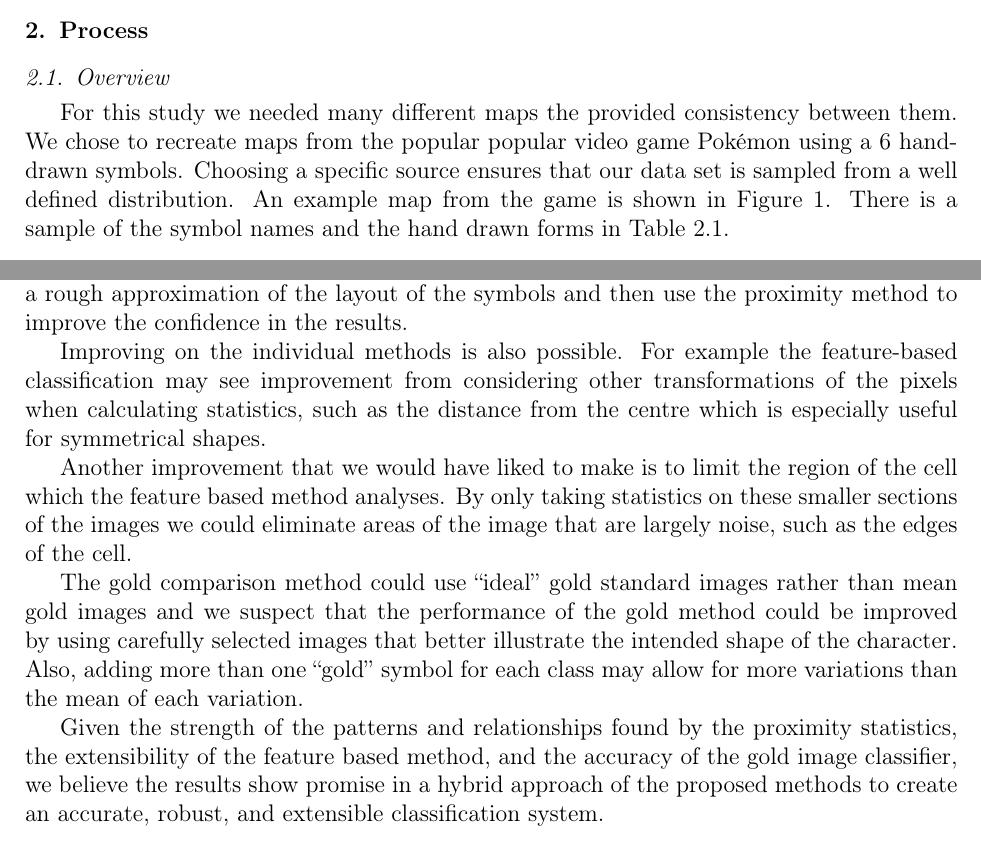
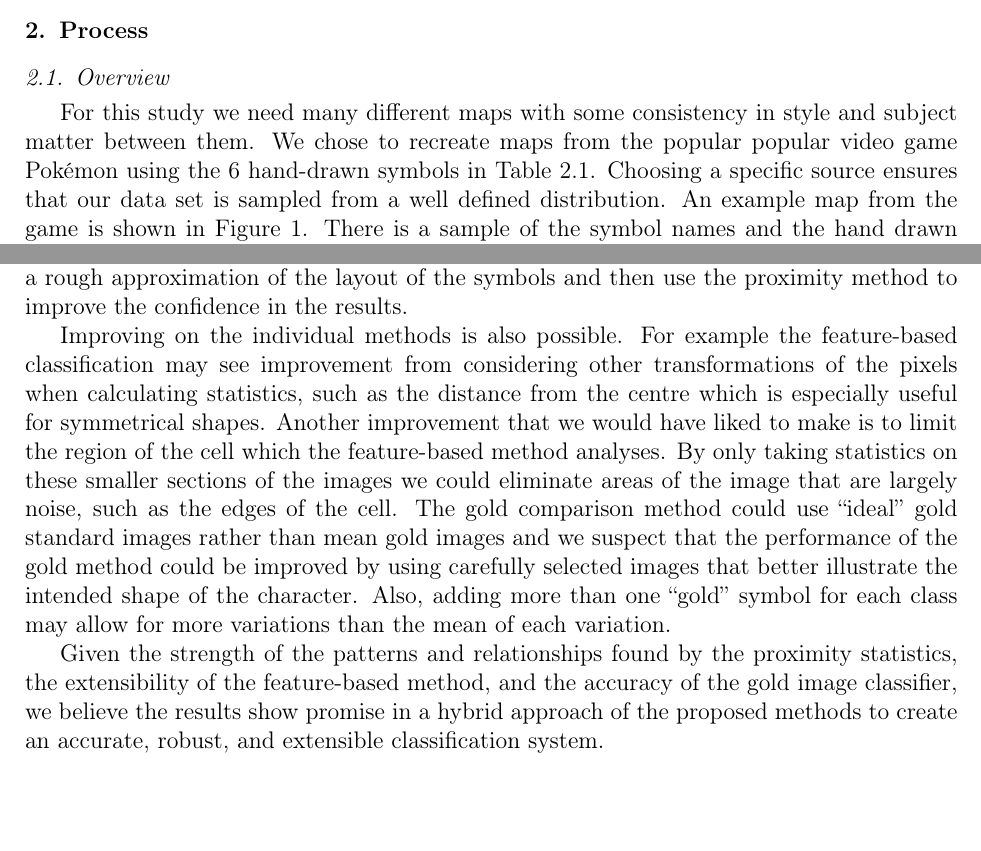
Before and after one commit to hockeybuggy/handDrawnMapRecognition, a LaTeX paper (docs/report.tex, which reads docs/furtherwork.tex, docs/process/overview.tex): two parts of pages 2 and 8 of 8, joined at a grey line, cut so that both start at the same text, the shorter picture padded with empty space. Compiled offline with pdfLaTeX.

Commit message:
a dozen characters maybe

```diff
--- a/docs/furtherwork.tex
+++ b/docs/furtherwork.tex
@@ -8,24 +8,22 @@ system.  One such system, could run the gold comparison method to get a rough
 approximation of the layout of the symbols and then use the proximity method to
 improve the confidence in the results.
 
-Improving on the individual methods is also possible. For example the feature-based
-classification may see improvement from considering other transformations of
-the pixels when calculating statistics, such as the distance from the centre
-which is especially useful for symmetrical shapes.
-
-Another improvement that we would have liked to make is to limit the
-region of the cell which the feature based method analyses.  By only taking
-statistics on these smaller sections of the images we could eliminate areas of
-the image that are largely noise, such as the edges of the cell.
-
-The gold comparison method could use ``ideal'' gold standard images rather than mean
-gold images and we suspect that the performance of the gold method could be
-improved by using carefully selected images that better illustrate the intended
-shape of the character. Also, adding more than one ``gold'' symbol for each
-class may allow for more variations than the mean of each variation.
+Improving on the individual methods is also possible. For example the
+feature-based classification may see improvement from considering other
+transformations of the pixels when calculating statistics, such as the distance
+from the centre which is especially useful for symmetrical shapes.  Another
+improvement that we would have liked to make is to limit the region of the cell
+which the feature-based method analyses.  By only taking statistics on these
+smaller sections of the images we could eliminate areas of the image that are
+largely noise, such as the edges of the cell.  The gold comparison method could
+use ``ideal'' gold standard images rather than mean gold images and we suspect
+that the performance of the gold method could be improved by using carefully
+selected images that better illustrate the intended shape of the character.
+Also, adding more than one ``gold'' symbol for each class may allow for more
+variations than the mean of each variation.
 
 Given the strength of the patterns and relationships found by the proximity
-statistics, the extensibility of the feature based method, and the accuracy of
+statistics, the extensibility of the feature-based method, and the accuracy of
 the gold image classifier, we believe the results show promise in a hybrid
 approach of the proposed methods to create an accurate, robust, and extensible
 classification system.
--- a/docs/process/overview.tex
+++ b/docs/process/overview.tex
@@ -22,9 +22,10 @@ Sand & \includegraphics[width=.5in]{sand.png} \\
 \end{table}
 
 
-For this study we needed many different maps the provided consistency between
-them. We chose to recreate maps from the popular popular video game Pok\'{e}mon
-using a 6 hand-drawn symbols. Choosing a specific source ensures that our data
-set is sampled from a well defined distribution.  An example map from the game
-is shown in Figure \ref{fig:pokemon}. There is a sample of the symbol names and
+For this study we need many different maps with some consistency in style and
+subject matter between them. We chose to recreate maps from the popular popular
+video game Pok\'{e}mon using the 6 hand-drawn symbols in Table
+\ref{table:symbols}.  Choosing a specific source ensures that our data set is
+sampled from a well defined distribution.  An example map from the game is
+shown in Figure \ref{fig:pokemon}. There is a sample of the symbol names and
 the hand drawn forms in Table \ref{table:symbols}.
```
Also changed, not shown: docs/conclusions.tex (+1 -1 lines), docs/process/featurebased.tex (+1 -1 lines), docs/process/prox.tex (+2 -2 lines).
